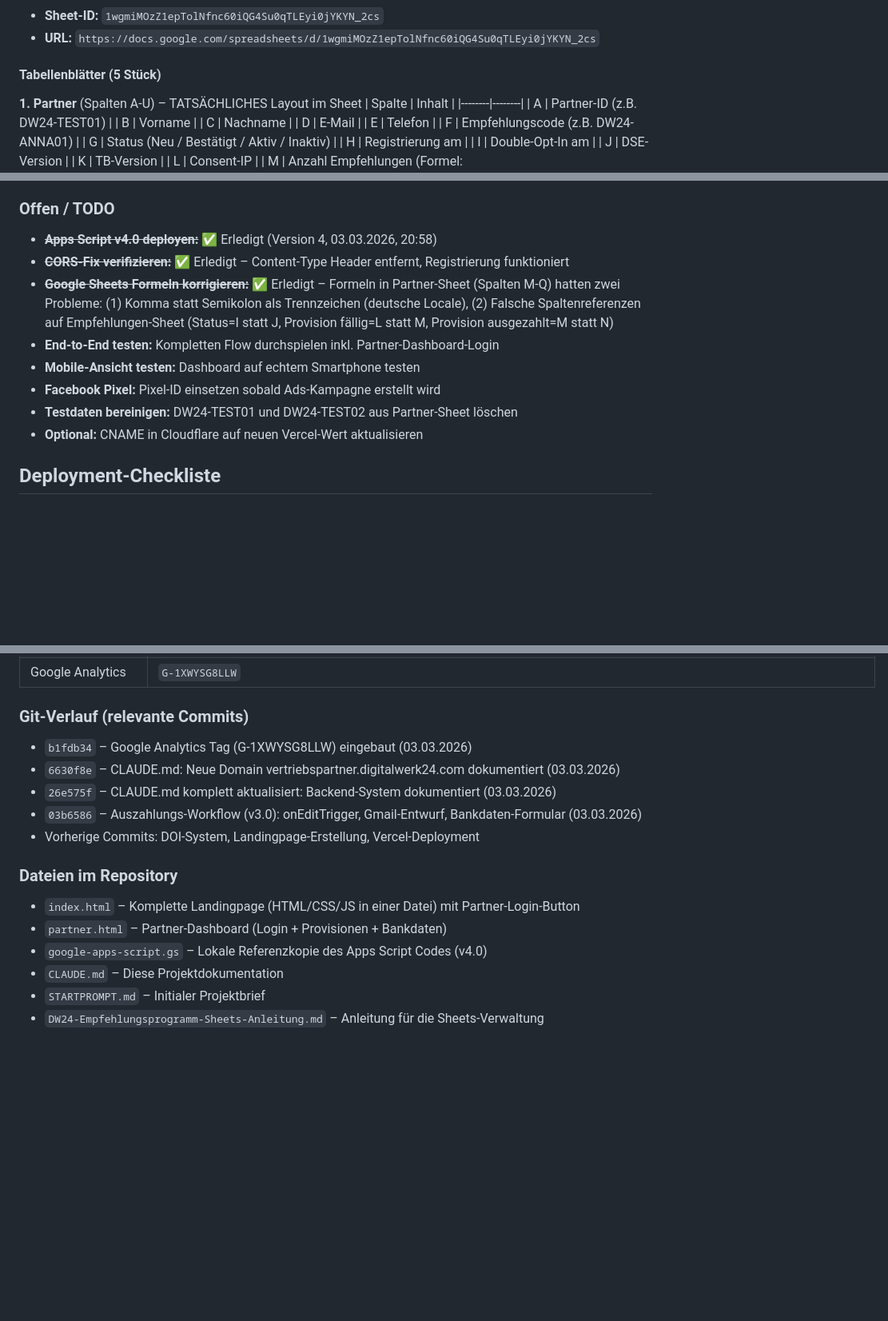
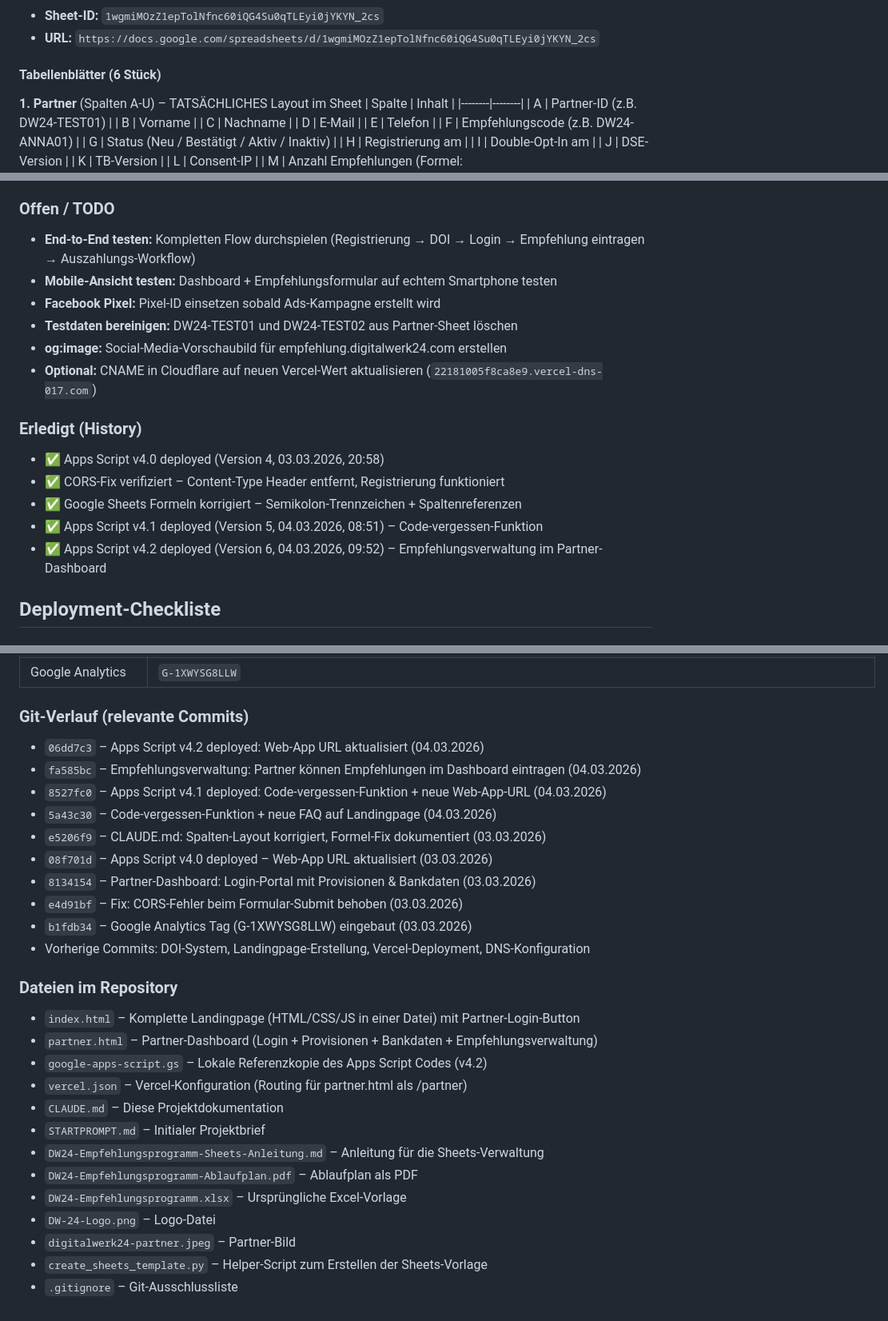
Before and after one commit to Digitalwerk24/dw24-empfehlung, a Markdown page: CLAUDE.md, 3 parts joined by grey strips. Shown at 80% size. Drawn GitHub-style; blank space fills up the shorter version.

Commit message:
CLAUDE.md komplett aktualisiert auf Stand 04.03.2026
- Tech-Stack: v4.0 → v4.2, 5 → 6 Tabellenblätter
- Projektstatus-Datum auf 04.03.2026 aktualisiert
- TODO-Sektion: Erledigte Items in History-Bereich verschoben
- Git-Verlauf: Alle relevanten Commits dokumentiert (10 Stück)
- Dateiliste: Alle 13 Repository-Dateien aufgelistet
- Programmablauf: Dashboard-Login und Empfehlungseintrag ergänzt
- Referenzkopie-Version: v4.0 → v4.2

Co-Authored-By: Claude Opus 4.6 <noreply@anthropic.com>

```diff
--- a/CLAUDE.md
+++ b/CLAUDE.md
@@ -79,7 +80,7 @@ In Cloudflare wurden folgende DNS-Einträge für digitalwerk24.com angelegt:
 - **Sheet-ID:** `1wgmiMOzZ1epTolNfnc60iQG4Su0qTLEyi0jYKYN_2cs`
 - **URL:** `https://docs.google.com/spreadsheets/d/1wgmiMOzZ1epTolNfnc60iQG4Su0qTLEyi0jYKYN_2cs`
 
-#### Tabellenblätter (5 Stück)
+#### Tabellenblätter (6 Stück)
 
 **1. Partner** (Spalten A-U) – TATSÄCHLICHES Layout im Sheet
 | Spalte | Inhalt |
@@ -395,14 +396,19 @@ Felder:
 - Google Analytics eingerichtet und verifiziert
 
 ### Offen / TODO
-- ~~**Apps Script v4.0 deployen:**~~ ✅ Erledigt (Version 4, 03.03.2026, 20:58)
-- ~~**CORS-Fix verifizieren:**~~ ✅ Erledigt – Content-Type Header entfernt, Registrierung funktioniert
-- ~~**Google Sheets Formeln korrigieren:**~~ ✅ Erledigt – Formeln in Partner-Sheet (Spalten M-Q) hatten zwei Probleme: (1) Komma statt Semikolon als Trennzeichen (deutsche Locale), (2) Falsche Spaltenreferenzen auf Empfehlungen-Sheet (Status=I statt J, Provision fällig=L statt M, Provision ausgezahlt=M statt N)
-- **End-to-End testen:** Kompletten Flow durchspielen inkl. Partner-Dashboard-Login
-- **Mobile-Ansicht testen:** Dashboard auf echtem Smartphone testen
+- **End-to-End testen:** Kompletten Flow durchspielen (Registrierung → DOI → Login → Empfehlung eintragen → Auszahlungs-Workflow)
+- **Mobile-Ansicht testen:** Dashboard + Empfehlungsformular auf echtem Smartphone testen
 - **Facebook Pixel:** Pixel-ID einsetzen sobald Ads-Kampagne erstellt wird
 - **Testdaten bereinigen:** DW24-TEST01 und DW24-TEST02 aus Partner-Sheet löschen
-- **Optional:** CNAME in Cloudflare auf neuen Vercel-Wert aktualisieren
+- **og:image:** Social-Media-Vorschaubild für empfehlung.digitalwerk24.com erstellen
+- **Optional:** CNAME in Cloudflare auf neuen Vercel-Wert aktualisieren (`22181005f8ca8e9.vercel-dns-017.com`)
+
+### Erledigt (History)
+- ✅ Apps Script v4.0 deployed (Version 4, 03.03.2026, 20:58)
+- ✅ CORS-Fix verifiziert – Content-Type Header entfernt, Registrierung funktioniert
+- ✅ Google Sheets Formeln korrigiert – Semikolon-Trennzeichen + Spaltenreferenzen
+- ✅ Apps Script v4.1 deployed (Version 5, 04.03.2026, 08:51) – Code-vergessen-Funktion
+- ✅ Apps Script v4.2 deployed (Version 6, 04.03.2026, 09:52) – Empfehlungsverwaltung im Partner-Dashboard
 
 ## Deployment-Checkliste
 
@@ -464,16 +470,28 @@ Felder:
 | Google Analytics | `G-1XWYSG8LLW` |
 
 ### Git-Verlauf (relevante Commits)
+- `06dd7c3` – Apps Script v4.2 deployed: Web-App URL aktualisiert (04.03.2026)
+- `fa585bc` – Empfehlungsverwaltung: Partner können Empfehlungen im Dashboard eintragen (04.03.2026)
+- `8527fc0` – Apps Script v4.1 deployed: Code-vergessen-Funktion + neue Web-App-URL (04.03.2026)
+- `5a43c30` – Code-vergessen-Funktion + neue FAQ auf Landingpage (04.03.2026)
+- `e5206f9` – CLAUDE.md: Spalten-Layout korrigiert, Formel-Fix dokumentiert (03.03.2026)
+- `08f701d` – Apps Script v4.0 deployed – Web-App URL aktualisiert (03.03.2026)
+- `8134154` – Partner-Dashboard: Login-Portal mit Provisionen & Bankdaten (03.03.2026)
+- `e4d91bf` – Fix: CORS-Fehler beim Formular-Submit behoben (03.03.2026)
 - `b1fdb34` – Google Analytics Tag (G-1XWYSG8LLW) eingebaut (03.03.2026)
-- `6630f8e` – CLAUDE.md: Neue Domain vertriebspartner.digitalwerk24.com dokumentiert (03.03.2026)
-- `26e575f` – CLAUDE.md komplett aktualisiert: Backend-System dokumentiert (03.03.2026)
-- `03b6586` – Auszahlungs-Workflow (v3.0): onEditTrigger, Gmail-Entwurf, Bankdaten-Formular (03.03.2026)
-- Vorherige Commits: DOI-System, Landingpage-Erstellung, Vercel-Deployment
+- Vorherige Commits: DOI-System, Landingpage-Erstellung, Vercel-Deployment, DNS-Konfiguration
 
 ### Dateien im Repository
 - `index.html` – Komplette Landingpage (HTML/CSS/JS in einer Datei) mit Partner-Login-Button
-- `partner.html` – Partner-Dashboard (Login + Provisionen + Bankdaten)
-- `google-apps-script.gs` – Lokale Referenzkopie des Apps Script Codes (v4.0)
+- `partner.html` – Partner-Dashboard (Login + Provisionen + Bankdaten + Empfehlungsverwaltung)
+- `google-apps-script.gs` – Lokale Referenzkopie des Apps Script Codes (v4.2)
+- `vercel.json` – Vercel-Konfiguration (Routing für partner.html als /partner)
 - `CLAUDE.md` – Diese Projektdokumentation
 - `STARTPROMPT.md` – Initialer Projektbrief
 - `DW24-Empfehlungsprogramm-Sheets-Anleitung.md` – Anleitung für die Sheets-Verwaltung
+- `DW24-Empfehlungsprogramm-Ablaufplan.pdf` – Ablaufplan als PDF
+- `DW24-Empfehlungsprogramm.xlsx` – Ursprüngliche Excel-Vorlage
+- `DW-24-Logo.png` – Logo-Datei
+- `digitalwerk24-partner.jpeg` – Partner-Bild
+- `create_sheets_template.py` – Helper-Script zum Erstellen der Sheets-Vorlage
+- `.gitignore` – Git-Ausschlussliste
```
Also changed, not shown: other parts of CLAUDE.md (+10 -9 lines).
